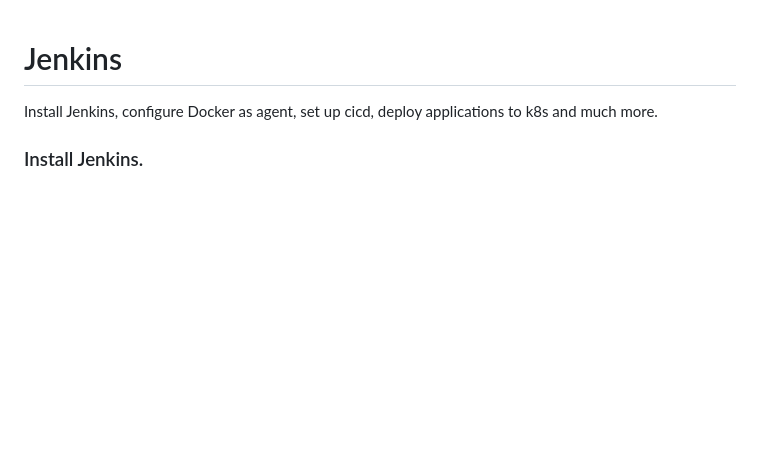
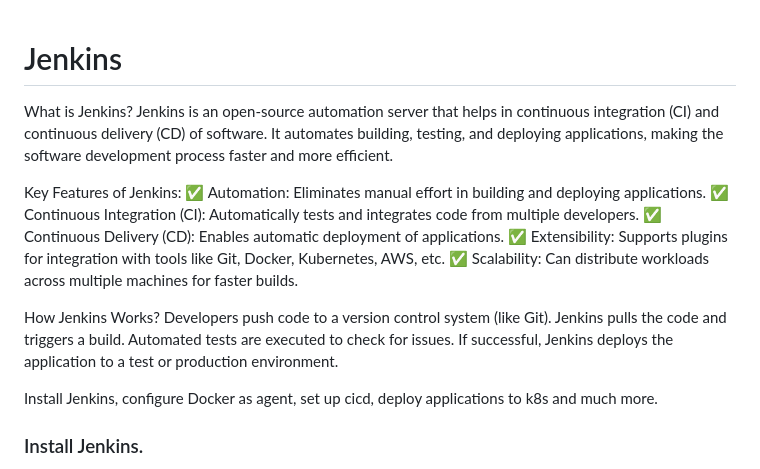
Before and after one commit to Vignesh-Poonja/Jenkins, a Markdown page: README.md, the part around the change. GitHub-like rendering; blank space fills up the shorter version.

```diff
--- a/README.md
+++ b/README.md
@@ -1,4 +1,21 @@
 # Jenkins
+
+What is Jenkins?
+Jenkins is an open-source automation server that helps in continuous integration (CI) and continuous delivery (CD) of software. It automates building, testing, and deploying applications, making the software development process faster and more efficient.
+
+Key Features of Jenkins:
+✅ Automation: Eliminates manual effort in building and deploying applications.
+✅ Continuous Integration (CI): Automatically tests and integrates code from multiple developers.
+✅ Continuous Delivery (CD): Enables automatic deployment of applications.
+✅ Extensibility: Supports plugins for integration with tools like Git, Docker, Kubernetes, AWS, etc.
+✅ Scalability: Can distribute workloads across multiple machines for faster builds.
+
+How Jenkins Works?
+Developers push code to a version control system (like Git).
+Jenkins pulls the code and triggers a build.
+Automated tests are executed to check for issues.
+If successful, Jenkins deploys the application to a test or production environment.
+
 
 Install Jenkins, configure Docker as agent, set up cicd, deploy applications to k8s and much more.
 
```
